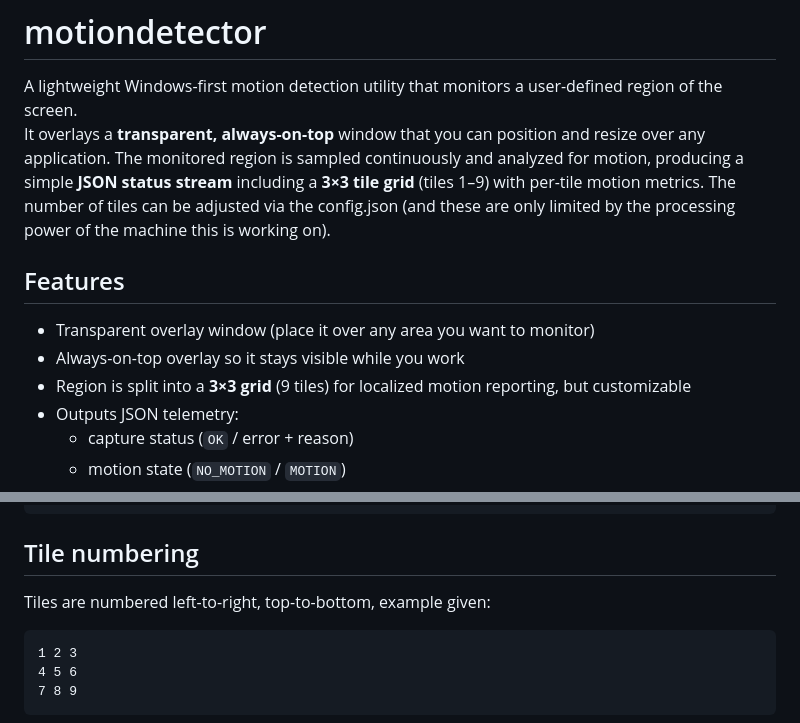
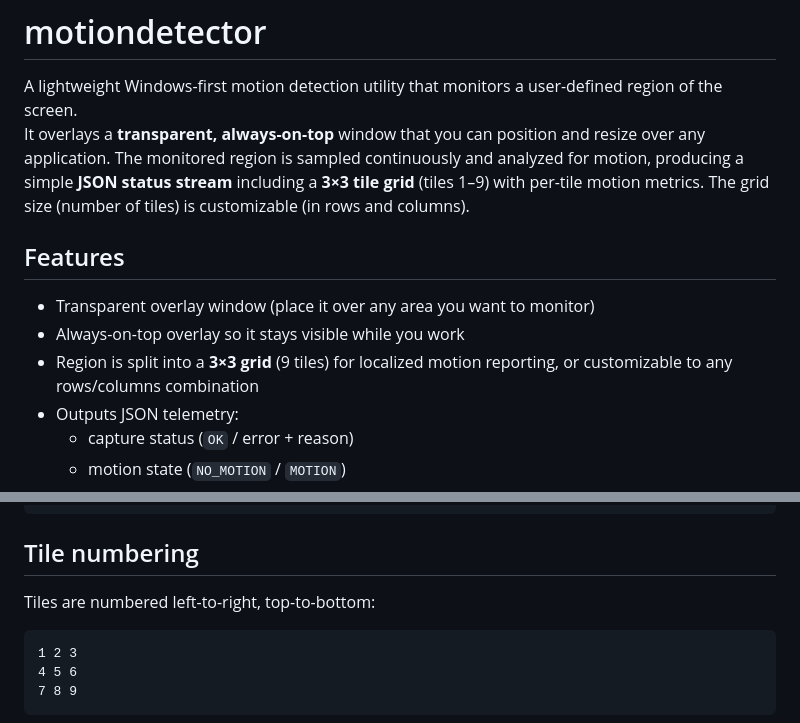
Before and after one commit to kvandebeek/motiondetector, a Markdown page: readme.md, 2 parts joined by grey strips. GitHub-like rendering.

````diff
--- a/readme.md
+++ b/readme.md
@@ -1,13 +1,13 @@
 # motiondetector
 
 A lightweight Windows-first motion detection utility that monitors a user-defined region of the screen.
-It overlays a **transparent, always-on-top** window that you can position and resize over any application. The monitored region is sampled continuously and analyzed for motion, producing a simple **JSON status stream** including a **3×3 tile grid** (tiles 1–9) with per-tile motion metrics. The number of tiles can be adjusted via the config.json (and these are only limited by the processing power of the machine this is working on).
+It overlays a **transparent, always-on-top** window that you can position and resize over any application. The monitored region is sampled continuously and analyzed for motion, producing a simple **JSON status stream** including a **3×3 tile grid** (tiles 1–9) with per-tile motion metrics. The grid size (number of tiles) is customizable (in rows and columns).
 
 ## Features
 
 - Transparent overlay window (place it over any area you want to monitor)
 - Always-on-top overlay so it stays visible while you work
-- Region is split into a **3×3 grid** (9 tiles) for localized motion reporting, but customizable
+- Region is split into a **3×3 grid** (9 tiles) for localized motion reporting, or customizable to any rows/columns combination
 - Outputs JSON telemetry:
   - capture status (`OK` / error + reason)
   - motion state (`NO_MOTION` / `MOTION`)
@@ -127,7 +127,7 @@ If you use a config file, prefer a simple `config.json` or `.env`. Example (illu
 
 ## Tile numbering
 
-Tiles are numbered left-to-right, top-to-bottom, example given:
+Tiles are numbered left-to-right, top-to-bottom:
 
 ```
 1 2 3
````
